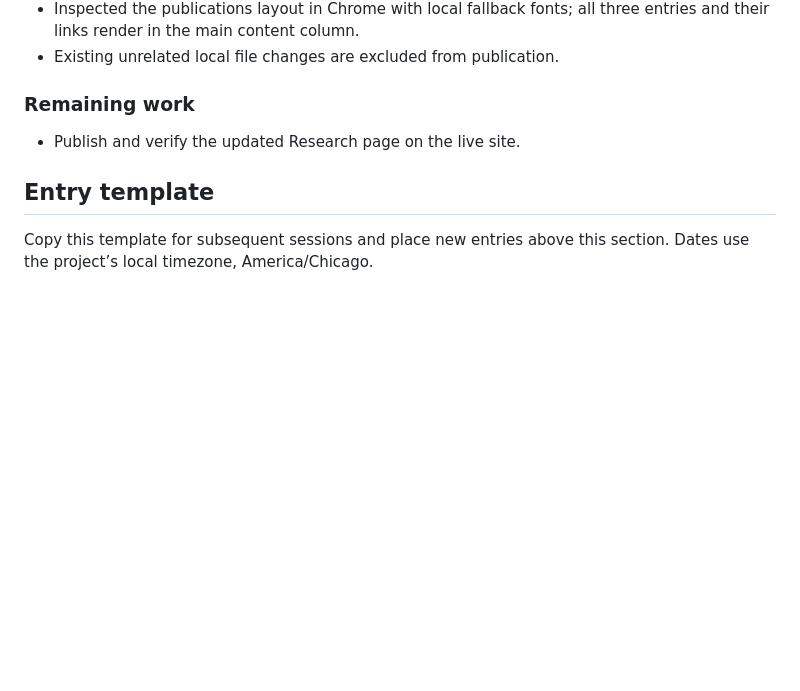
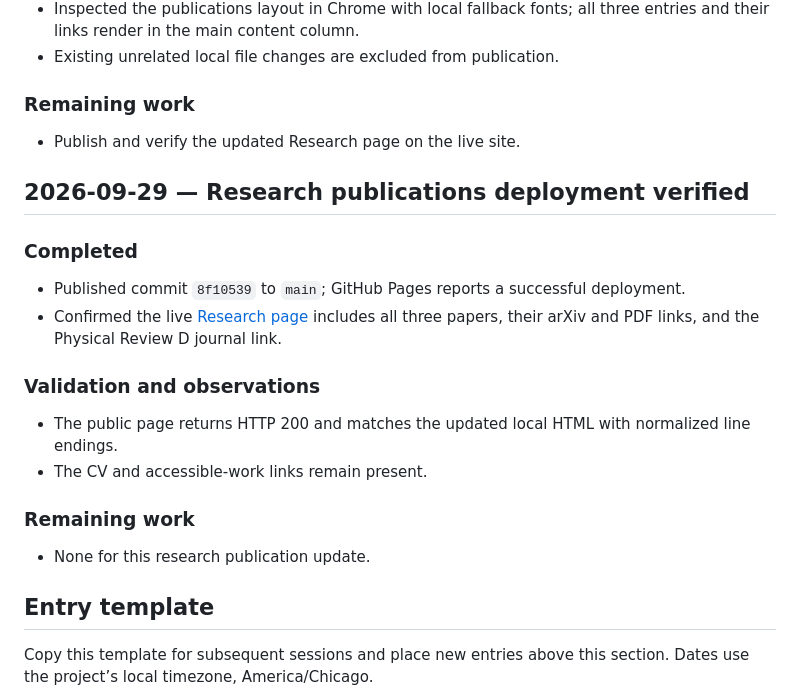
Before and after one commit to PrachiGarella/prachigarella.github.io, a Markdown page: WORKLOG.md, the part around the change. Drawn GitHub-style; blank space fills up the shorter version.

Commit message:
Record verified research publications deployment

```diff
--- a/WORKLOG.md
+++ b/WORKLOG.md
@@ -251,6 +251,22 @@ Running record of work on Prachi Garella’s personal website. Append an entry a
 
 - Publish and verify the updated Research page on the live site.
 
+## 2026-09-29 — Research publications deployment verified
+
+### Completed
+
+- Published commit `8f10539` to `main`; GitHub Pages reports a successful deployment.
+- Confirmed the live [Research page](https://prachigarella.com/Research.html) includes all three papers, their arXiv and PDF links, and the Physical Review D journal link.
+
+### Validation and observations
+
+- The public page returns HTTP 200 and matches the updated local HTML with normalized line endings.
+- The CV and accessible-work links remain present.
+
+### Remaining work
+
+- None for this research publication update.
+
 ## Entry template
 
 Copy this template for subsequent sessions and place new entries above this section. Dates use the project’s local timezone, America/Chicago.
```
